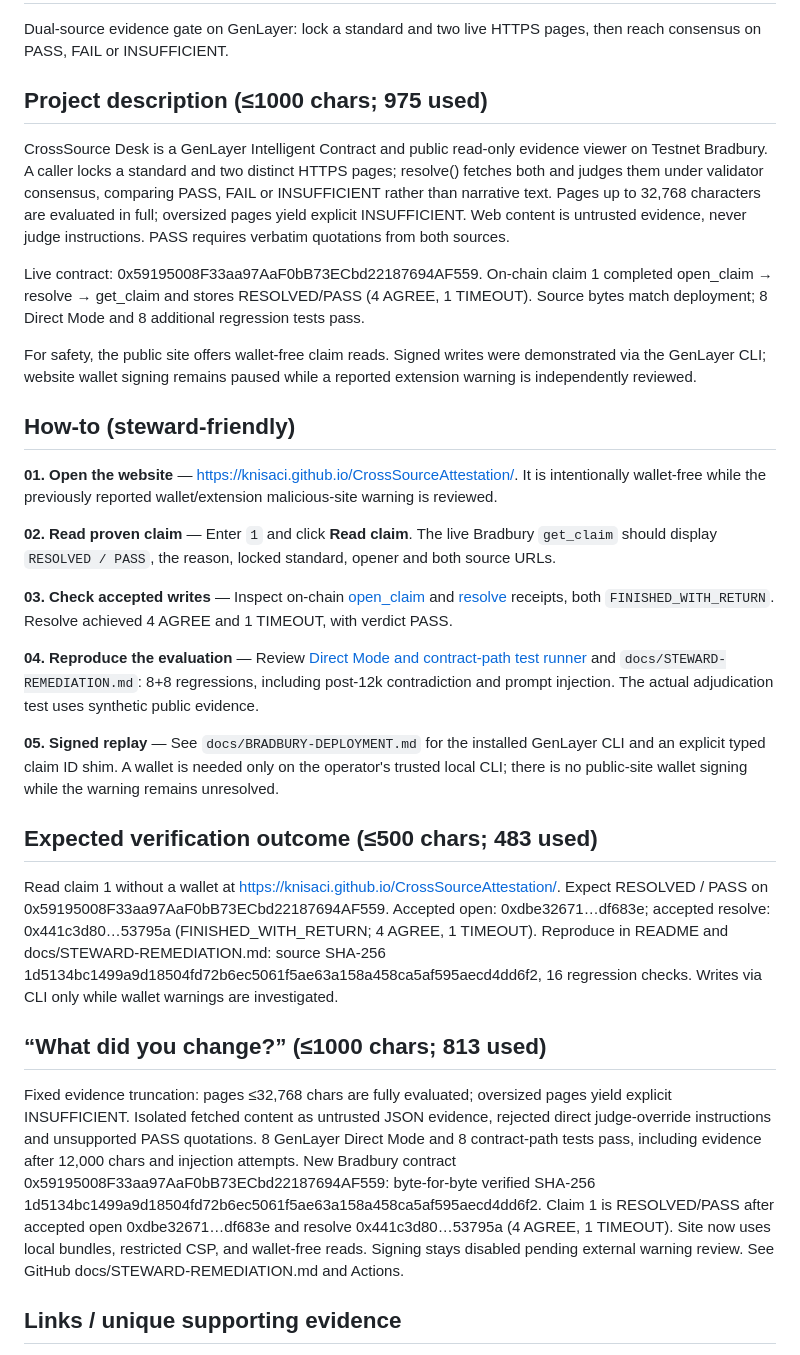
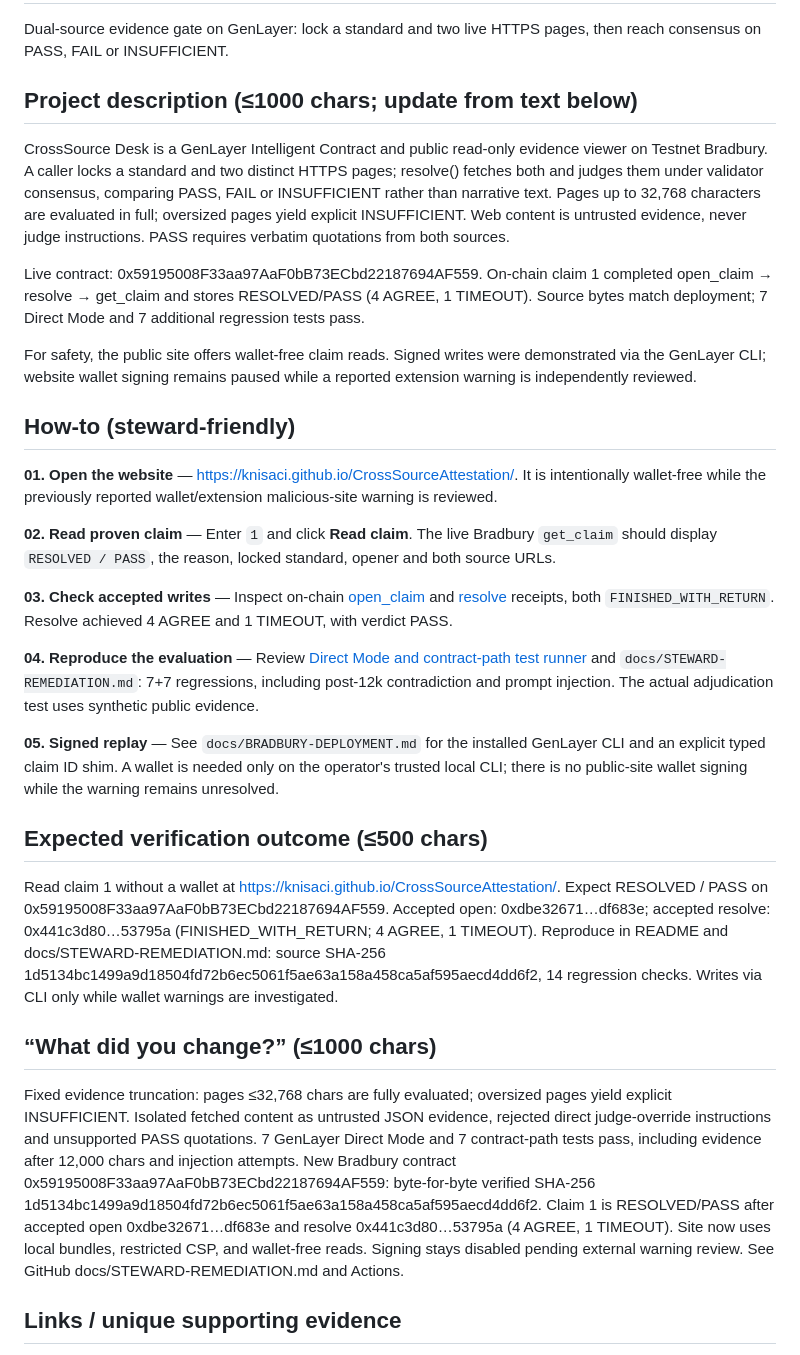
Before and after one commit to knisaci/CrossSourceAttestation, a Markdown page: submission/PORTAL.md, the part around the change. GitHub-like rendering.

Commit message:
Correct deployed-source CI test totals to verified seven plus seven

```diff
--- a/submission/PORTAL.md
+++ b/submission/PORTAL.md
@@ -12,11 +12,11 @@
 
 Dual-source evidence gate on GenLayer: lock a standard and two live HTTPS pages, then reach consensus on PASS, FAIL or INSUFFICIENT.
 
-## Project description (≤1000 chars; 975 used)
+## Project description (≤1000 chars; update from text below)
 
 CrossSource Desk is a GenLayer Intelligent Contract and public read-only evidence viewer on Testnet Bradbury. A caller locks a standard and two distinct HTTPS pages; resolve() fetches both and judges them under validator consensus, comparing PASS, FAIL or INSUFFICIENT rather than narrative text. Pages up to 32,768 characters are evaluated in full; oversized pages yield explicit INSUFFICIENT. Web content is untrusted evidence, never judge instructions. PASS requires verbatim quotations from both sources.
 
-Live contract: 0x59195008F33aa97AaF0bB73ECbd22187694AF559. On-chain claim 1 completed open_claim → resolve → get_claim and stores RESOLVED/PASS (4 AGREE, 1 TIMEOUT). Source bytes match deployment; 8 Direct Mode and 8 additional regression tests pass.
+Live contract: 0x59195008F33aa97AaF0bB73ECbd22187694AF559. On-chain claim 1 completed open_claim → resolve → get_claim and stores RESOLVED/PASS (4 AGREE, 1 TIMEOUT). Source bytes match deployment; 7 Direct Mode and 7 additional regression tests pass.
 
 For safety, the public site offers wallet-free claim reads. Signed writes were demonstrated via the GenLayer CLI; website wallet signing remains paused while a reported extension warning is independently reviewed.
 
@@ -28,17 +28,17 @@ For safety, the public site offers wallet-free claim reads. Signed writes were d
 
 **03. Check accepted writes** — Inspect on-chain [open_claim](https://explorer-bradbury.genlayer.com/tx/0xdbe326718f9c67980bb9949912cc61fc9f8ea7b1b8b0bdee474336dad2df683e) and [resolve](https://explorer-bradbury.genlayer.com/tx/0x441c3d80d074508d5a01f23aa43c8a695e47a11915f1dd985d80d6990653795a) receipts, both `FINISHED_WITH_RETURN`. Resolve achieved 4 AGREE and 1 TIMEOUT, with verdict PASS.
 
-**04. Reproduce the evaluation** — Review [Direct Mode and contract-path test runner](https://github.com/knisaci/CrossSourceAttestation/actions) and `docs/STEWARD-REMEDIATION.md`: 8+8 regressions, including post-12k contradiction and prompt injection. The actual adjudication test uses synthetic public evidence.
+**04. Reproduce the evaluation** — Review [Direct Mode and contract-path test runner](https://github.com/knisaci/CrossSourceAttestation/actions) and `docs/STEWARD-REMEDIATION.md`: 7+7 regressions, including post-12k contradiction and prompt injection. The actual adjudication test uses synthetic public evidence.
 
 **05. Signed replay** — See `docs/BRADBURY-DEPLOYMENT.md` for the installed GenLayer CLI and an explicit typed claim ID shim. A wallet is needed only on the operator's trusted local CLI; there is no public-site wallet signing while the warning remains unresolved.
 
-## Expected verification outcome (≤500 chars; 483 used)
+## Expected verification outcome (≤500 chars)
 
-Read claim 1 without a wallet at https://knisaci.github.io/CrossSourceAttestation/. Expect RESOLVED / PASS on 0x59195008F33aa97AaF0bB73ECbd22187694AF559. Accepted open: 0xdbe32671…df683e; accepted resolve: 0x441c3d80…53795a (FINISHED_WITH_RETURN; 4 AGREE, 1 TIMEOUT). Reproduce in README and docs/STEWARD-REMEDIATION.md: source SHA-256 1d5134bc1499a9d18504fd72b6ec5061f5ae63a158a458ca5af595aecd4dd6f2, 16 regression checks. Writes via CLI only while wallet warnings are investigated.
+Read claim 1 without a wallet at https://knisaci.github.io/CrossSourceAttestation/. Expect RESOLVED / PASS on 0x59195008F33aa97AaF0bB73ECbd22187694AF559. Accepted open: 0xdbe32671…df683e; accepted resolve: 0x441c3d80…53795a (FINISHED_WITH_RETURN; 4 AGREE, 1 TIMEOUT). Reproduce in README and docs/STEWARD-REMEDIATION.md: source SHA-256 1d5134bc1499a9d18504fd72b6ec5061f5ae63a158a458ca5af595aecd4dd6f2, 14 regression checks. Writes via CLI only while wallet warnings are investigated.
 
-## “What did you change?” (≤1000 chars; 813 used)
+## “What did you change?” (≤1000 chars)
 
-Fixed evidence truncation: pages ≤32,768 chars are fully evaluated; oversized pages yield explicit INSUFFICIENT. Isolated fetched content as untrusted JSON evidence, rejected direct judge-override instructions and unsupported PASS quotations. 8 GenLayer Direct Mode and 8 contract-path tests pass, including evidence after 12,000 chars and injection attempts. New Bradbury contract 0x59195008F33aa97AaF0bB73ECbd22187694AF559: byte-for-byte verified SHA-256 1d5134bc1499a9d18504fd72b6ec5061f5ae63a158a458ca5af595aecd4dd6f2. Claim 1 is RESOLVED/PASS after accepted open 0xdbe32671…df683e and resolve 0x441c3d80…53795a (4 AGREE, 1 TIMEOUT). Site now uses local bundles, restricted CSP, and wallet-free reads. Signing stays disabled pending external warning review. See GitHub docs/STEWARD-REMEDIATION.md and Actions.
+Fixed evidence truncation: pages ≤32,768 chars are fully evaluated; oversized pages yield explicit INSUFFICIENT. Isolated fetched content as untrusted JSON evidence, rejected direct judge-override instructions and unsupported PASS quotations. 7 GenLayer Direct Mode and 7 contract-path tests pass, including evidence after 12,000 chars and injection attempts. New Bradbury contract 0x59195008F33aa97AaF0bB73ECbd22187694AF559: byte-for-byte verified SHA-256 1d5134bc1499a9d18504fd72b6ec5061f5ae63a158a458ca5af595aecd4dd6f2. Claim 1 is RESOLVED/PASS after accepted open 0xdbe32671…df683e and resolve 0x441c3d80…53795a (4 AGREE, 1 TIMEOUT). Site now uses local bundles, restricted CSP, and wallet-free reads. Signing stays disabled pending external warning review. See GitHub docs/STEWARD-REMEDIATION.md and Actions.
 
 ## Links / unique supporting evidence
 
```
